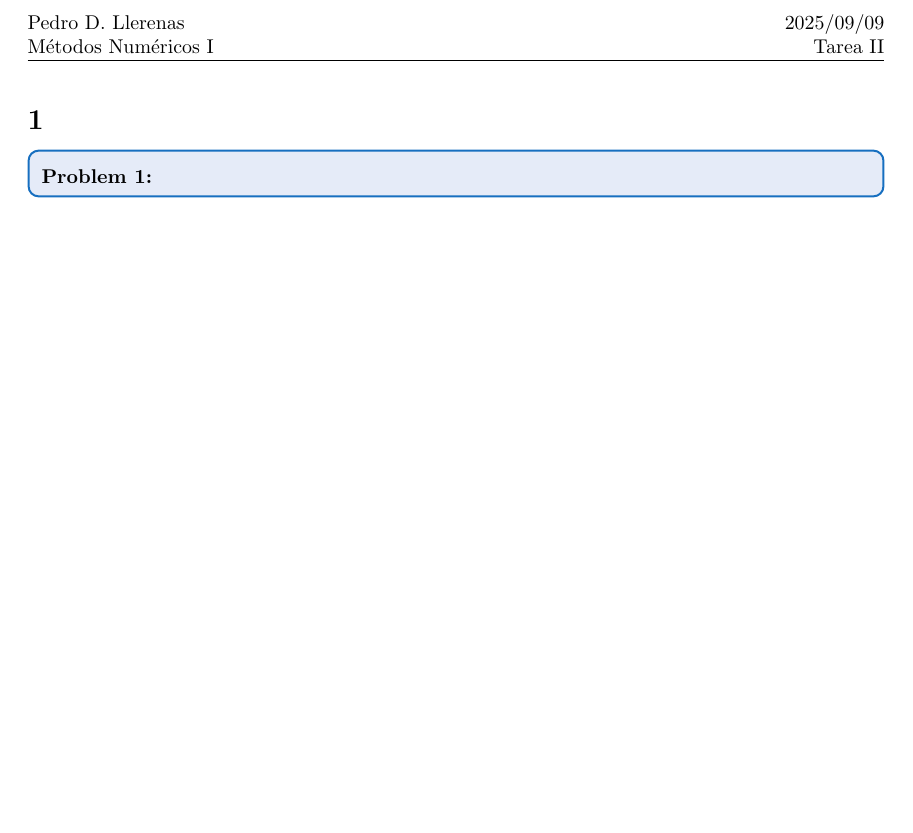
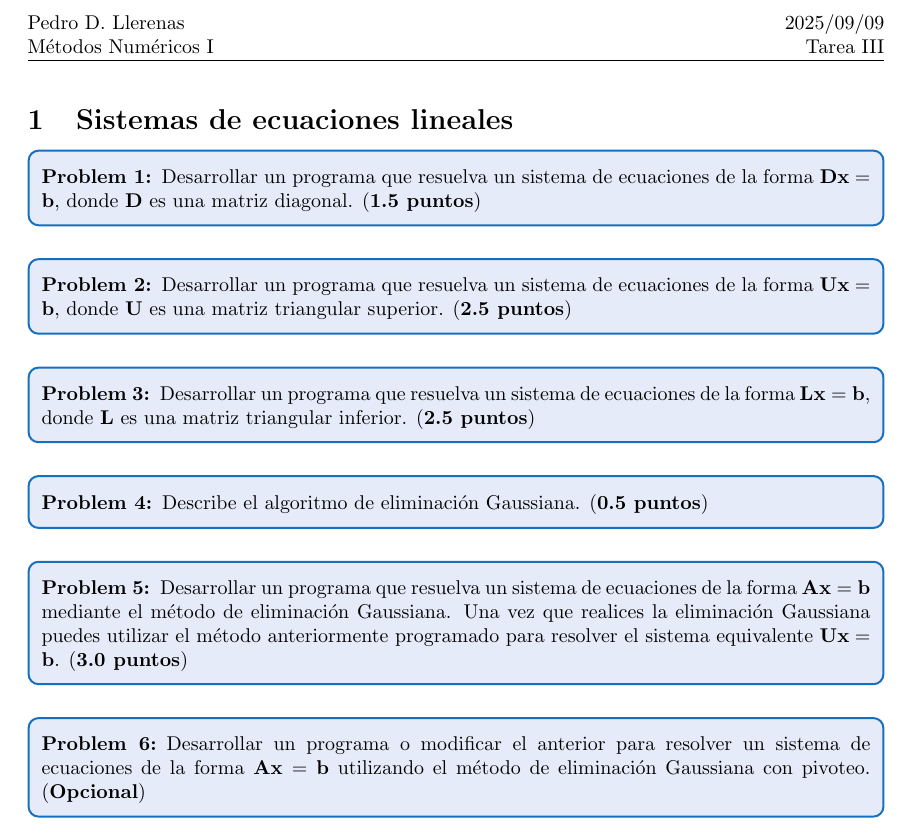
Before and after one commit to pdllerenas/CIMAT-Notes, a LaTeX problem sheet (Masters/Semester1/NUM1/Homework/HW3/main.tex): part of the page, cut so that both start at the same text, the shorter picture padded with empty space. Compiled offline with pdfLaTeX.

Commit message:
NUM1 HW3: finished tex startup file
Signed-off-by: pdllerenas <pdllerenas@gmail.com>

```diff
--- a/Masters/Semester1/NUM1/Homework/HW3/main.tex
+++ b/Masters/Semester1/NUM1/Homework/HW3/main.tex
@@ -101,7 +101,7 @@
 % Make header with name and date etc.
 \usepackage{fancyhdr}
 \lhead{Pedro D. Llerenas\\M\'etodos Num\'ericos I}
-\rhead{\today\\Tarea II}
+\rhead{\today\\Tarea III}
 \thispagestyle{fancy}
 
 \usepackage[utf8]{inputenc}
@@ -114,16 +114,33 @@
 \newcommand{\C}{\mathbb C}
 \newcommand{\N}{\mathbb N}
 
+\begin{document}
+\section{Sistemas de ecuaciones lineales}\label{sec:sistemas_de_ecuaciones_lineales} % (fold)
 
-\begin{document}
 
-\section{}\label{sec:} % (fold)
-
-% section  (end)
 \begin{problem}
-
+  Desarrollar un programa que resuelva un sistema de ecuaciones de la forma $\mathbf{Dx} = \mathbf{b}$, donde $ \mathbf{D} $ es una matriz diagonal. (\textbf{1.5 puntos})
 \end{problem}
 
+\begin{problem}
+  Desarrollar un programa que resuelva un sistema de ecuaciones de la forma $\mathbf{Ux} = \mathbf{b}$, donde $ \mathbf{U} $ es una matriz triangular superior. (\textbf{2.5 puntos})
+\end{problem}
 
+\begin{problem}
+  Desarrollar un programa que resuelva un sistema de ecuaciones de la forma $\mathbf{Lx} = \mathbf{b}$, donde $ \mathbf{L} $ es una matriz triangular inferior. (\textbf{2.5 puntos})
+\end{problem}
 
+\begin{problem}
+  Describe el algoritmo de eliminaci\'on Gaussiana. (\textbf{0.5 puntos})
+\end{problem}
+
+\begin{problem}
+  Desarrollar un programa que resuelva un sistema de ecuaciones de la forma $ \mathbf{Ax} = \mathbf{b} $ mediante el m\'etodo de eliminaci\'on Gaussiana. Una vez que realices la eliminaci\'on Gaussiana puedes utilizar el m\'etodo anteriormente programado para resolver el sistema equivalente $ \mathbf{Ux} = \mathbf{b} $. (\textbf{3.0 puntos})
+\end{problem}
+
+\begin{problem}
+  Desarrollar un programa o modificar el anterior para resolver un sistema de ecuaciones de la forma $ \mathbf{Ax} = \mathbf{b} $ utilizando el m\'etodo de eliminaci\'on Gaussiana con pivoteo. (\textbf{Opcional})
+\end{problem}
+
+% section Sistemas de ecuaciones lineales (end)
 \end{document}
```
